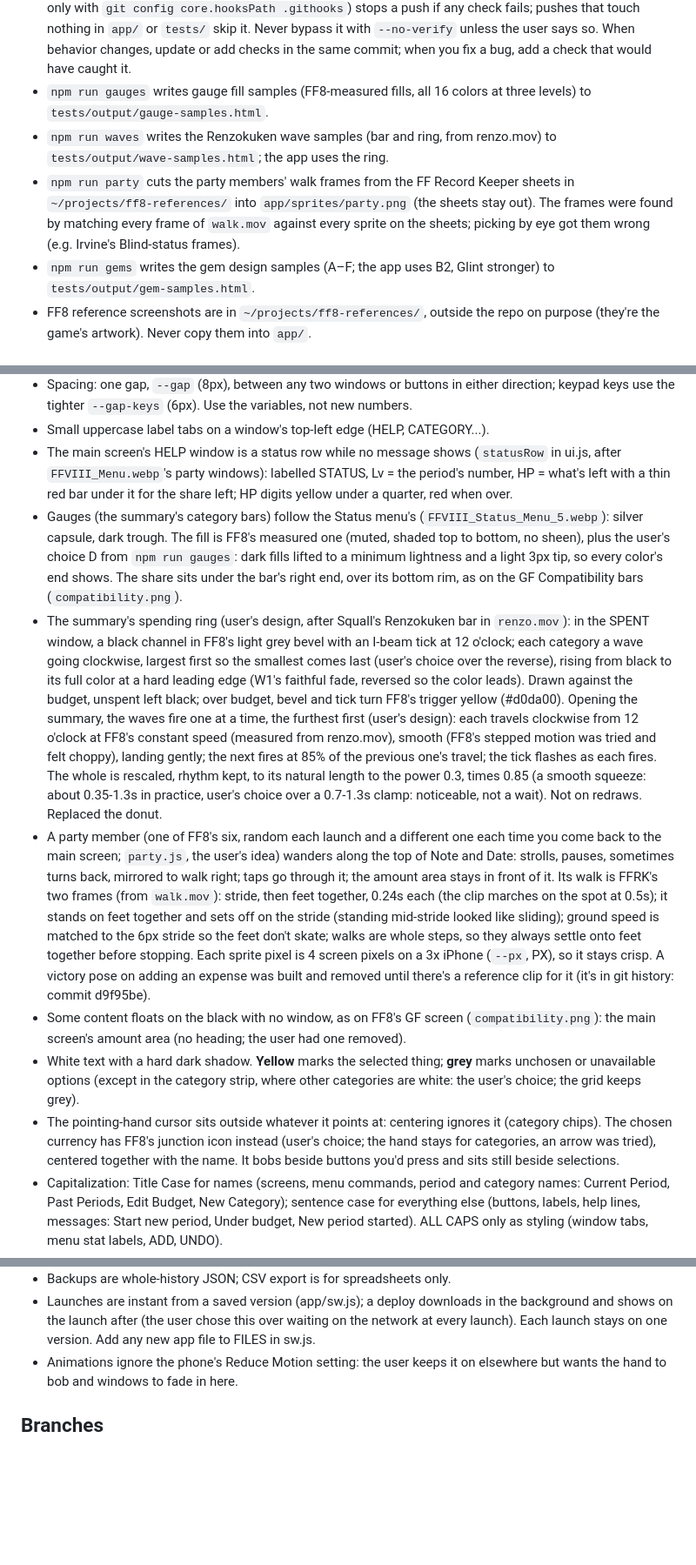
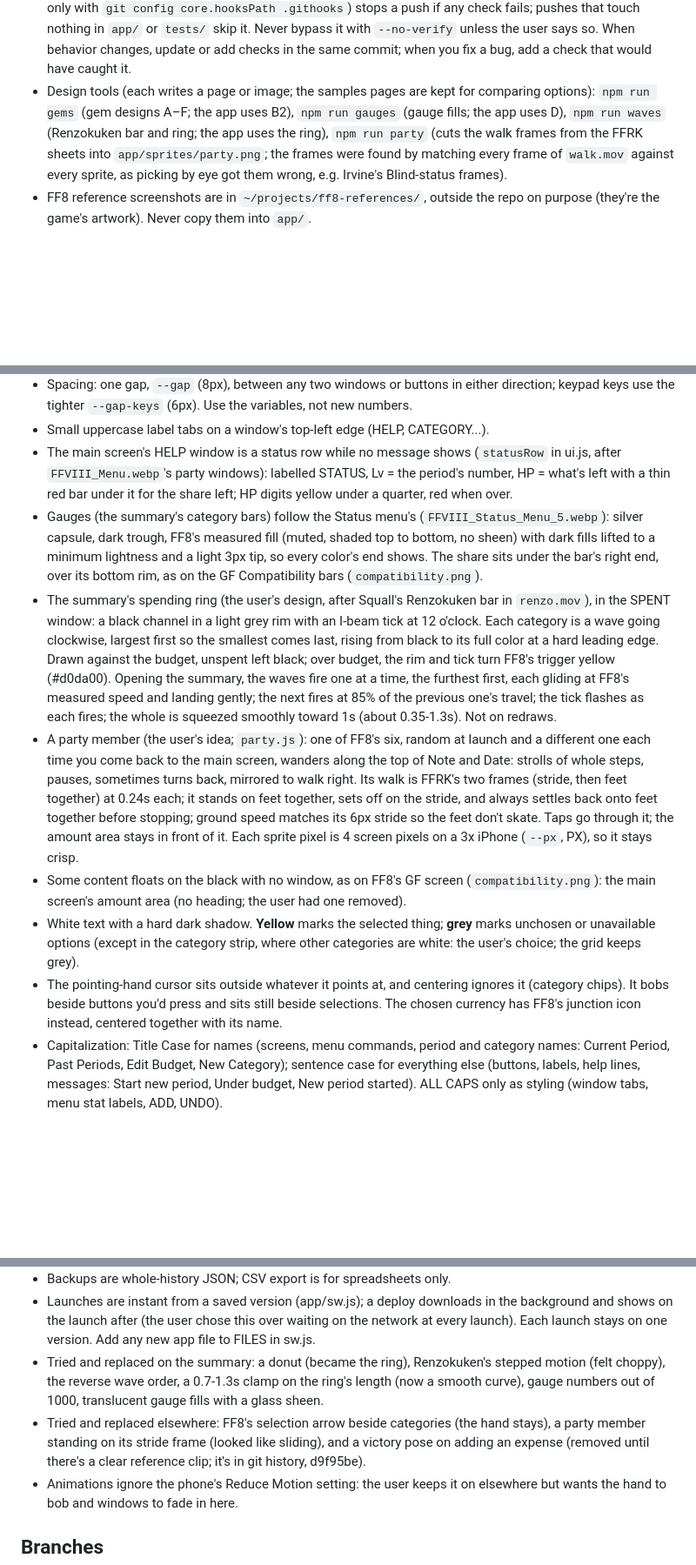
Before and after one commit to jwily/bgt-j, a Markdown page: CLAUDE.md, 3 parts joined by grey strips. Shown at 87% size. Drawn GitHub-style; blank space fills up the shorter version.

Commit message:
Notes: current behaviour in the design rules, history in decisions
CLAUDE.md's ring, party and cursor bullets had grown by appending each change,
including a sentence about the hand that ended up after the junction icon text.
Each now says what is true; the attempts tried and replaced are listed with the
other decisions, and the design tools are listed together. README: the icon
description (still the spiral of diamonds), the tools, and the file list
(party.js, snapshots.js, dates.js, sprites/) brought up to date.

Co-Authored-By: Claude Opus 5.5 <noreply@anthropic.com>

```diff
--- a/CLAUDE.md
+++ b/CLAUDE.md
@@ -25,13 +25,12 @@ Read README.md for what the app does; this file covers how to work on it.
   that touch nothing in `app/` or `tests/` skip it. Never bypass it with `--no-verify` unless the
   user says so. When behavior changes, update or add checks in the same
   commit; when you fix a bug, add a check that would have caught it.
-- `npm run gauges` writes gauge fill samples (FF8-measured fills, all 16 colors at three levels) to `tests/output/gauge-samples.html`.
-- `npm run waves` writes the Renzokuken wave samples (bar and ring, from renzo.mov) to `tests/output/wave-samples.html`; the app uses the ring.
-- `npm run party` cuts the party members' walk frames from the FF Record Keeper sheets in
-  `~/projects/ff8-references/` into `app/sprites/party.png` (the sheets stay out). The frames were
-  found by matching every frame of `walk.mov` against every sprite on the sheets; picking by eye got
-  them wrong (e.g. Irvine's Blind-status frames).
-- `npm run gems` writes the gem design samples (A–F; the app uses B2, Glint stronger) to `tests/output/gem-samples.html`.
+- Design tools (each writes a page or image; the samples pages are kept for comparing options):
+  `npm run gems` (gem designs A–F; the app uses B2), `npm run gauges` (gauge fills; the app uses D),
+  `npm run waves` (Renzokuken bar and ring; the app uses the ring), `npm run party` (cuts the walk
+  frames from the FFRK sheets into `app/sprites/party.png`; the frames were found by matching every
+  frame of `walk.mov` against every sprite, as picking by eye got them wrong, e.g. Irvine's
+  Blind-status frames).
 - FF8 reference screenshots are in `~/projects/ff8-references/`, outside the repo on purpose
   (they're the game's artwork). Never copy them into `app/`.
 
@@ -90,39 +90,32 @@ Read README.md for what the app does; this file covers how to work on it.
   after `FFVIII_Menu.webp`'s party windows): labelled STATUS, Lv = the period's number, HP = what's left
   with a thin red bar under it for the share left; HP digits yellow under a quarter, red when over.
 - Gauges (the summary's category bars) follow the Status menu's (`FFVIII_Status_Menu_5.webp`):
-  silver capsule, dark trough. The fill is FF8's measured one (muted, shaded top to bottom, no
-  sheen), plus the user's choice D from `npm run gauges`: dark fills lifted to a minimum lightness
-  and a light 3px tip, so every color's end shows. The share sits under the
-  bar's right end, over its bottom rim, as on the GF Compatibility bars (`compatibility.png`).
-- The summary's spending ring (user's design, after Squall's Renzokuken bar in `renzo.mov`): in the
-  SPENT window, a black channel in FF8's light grey bevel with an I-beam tick at 12 o'clock; each
-  category a wave going clockwise, largest first so the smallest comes last (user's choice over the
-  reverse), rising from black to its
-  full color at a hard leading edge (W1's faithful fade, reversed so the color leads). Drawn against
-  the budget, unspent left black; over budget, bevel and tick turn FF8's trigger yellow (#d0da00).
-  Opening the summary, the waves fire one at a time, the furthest first (user's design): each travels
-  clockwise from 12 o'clock at FF8's constant speed (measured from renzo.mov), smooth (FF8's stepped
-  motion was tried and felt choppy), landing gently; the next fires at 85% of the previous one's
-  travel; the tick flashes as each fires. The whole is rescaled, rhythm kept, to its natural length to the
-  power 0.3, times 0.85 (a smooth squeeze: about 0.35-1.3s in practice, user's choice over a 0.7-1.3s clamp: noticeable, not a wait). Not on redraws. Replaced the donut.
-- A party member (one of FF8's six, random each launch and a different one each time you come back
-  to the main screen; `party.js`, the user's idea) wanders along
-  the top of Note and Date: strolls, pauses, sometimes turns back, mirrored to walk right; taps go
-  through it; the amount area stays in front of it. Its walk is FFRK's two frames (from `walk.mov`):
-  stride, then feet together, 0.24s each (the clip marches on the spot at 0.5s); it stands on feet
-  together and sets off on the stride (standing mid-stride looked like sliding); ground speed is
-  matched to the 6px stride so the feet don't skate; walks are whole steps, so they always
-  settle onto feet together before stopping. Each sprite pixel is 4 screen pixels on a 3x iPhone (`--px`, PX), so it stays
-  crisp. A victory pose on adding an expense was built and removed until there's a reference clip
-  for it (it's in git history: commit d9f95be).
+  silver capsule, dark trough, FF8's measured fill (muted, shaded top to bottom, no sheen) with dark
+  fills lifted to a minimum lightness and a light 3px tip, so every color's end shows. The share sits
+  under the bar's right end, over its bottom rim, as on the GF Compatibility bars (`compatibility.png`).
+- The summary's spending ring (the user's design, after Squall's Renzokuken bar in `renzo.mov`), in
+  the SPENT window: a black channel in a light grey rim with an I-beam tick at 12 o'clock. Each
+  category is a wave going clockwise, largest first so the smallest comes last, rising from black to
+  its full color at a hard leading edge. Drawn against the budget, unspent left black; over budget,
+  the rim and tick turn FF8's trigger yellow (#d0da00). Opening the summary, the waves fire one at a
+  time, the furthest first, each gliding at FF8's measured speed and landing gently; the next fires
+  at 85% of the previous one's travel; the tick flashes as each fires; the whole is squeezed smoothly
+  toward 1s (about 0.35-1.3s). Not on redraws.
+- A party member (the user's idea; `party.js`): one of FF8's six, random at launch and a different
+  one each time you come back to the main screen, wanders along the top of Note and Date: strolls of
+  whole steps, pauses, sometimes turns back, mirrored to walk right. Its walk is FFRK's two frames
+  (stride, then feet together) at 0.24s each; it stands on feet together, sets off on the stride, and
+  always settles back onto feet together before stopping; ground speed matches its 6px stride so
+  the feet don't skate. Taps go through it; the amount area stays in front of it. Each sprite pixel
+  is 4 screen pixels on a 3x iPhone (`--px`, PX), so it stays crisp.
 - Some content floats on the black with no window, as on FF8's GF screen (`compatibility.png`): the
   main screen's amount area (no heading; the user had one removed).
 - White text with a hard dark shadow. **Yellow** marks the selected thing; **grey** marks unchosen
   or unavailable options (except in the category strip, where other categories are white: the user's
   choice; the grid keeps grey).
-- The pointing-hand cursor sits outside whatever it points at: centering ignores it (category
-  chips). The chosen currency has FF8's junction icon instead (user's choice; the hand stays for
-  categories, an arrow was tried), centered together with the name. It bobs beside buttons you'd press and sits still beside selections.
+- The pointing-hand cursor sits outside whatever it points at, and centering ignores it (category
+  chips). It bobs beside buttons you'd press and sits still beside selections. The chosen currency
+  has FF8's junction icon instead, centered together with its name.
 - Capitalization: Title Case for names (screens, menu commands, period and category names:
   Current Period, Past Periods, Edit Budget, New Category); sentence case for everything else
   (buttons, labels, help lines, messages: Start new period, Under budget, New period started).
@@ -168,6 +161,12 @@ Read README.md for what the app does; this file covers how to work on it.
 - Launches are instant from a saved version (app/sw.js); a deploy downloads in the background and
   shows on the launch after (the user chose this over waiting on the network at every launch).
   Each launch stays on one version. Add any new app file to FILES in sw.js.
+- Tried and replaced on the summary: a donut (became the ring), Renzokuken's stepped motion (felt
+  choppy), the reverse wave order, a 0.7-1.3s clamp on the ring's length (now a smooth curve), gauge
+  numbers out of 1000, translucent gauge fills with a glass sheen.
+- Tried and replaced elsewhere: FF8's selection arrow beside categories (the hand stays), a party
+  member standing on its stride frame (looked like sliding), and a victory pose on adding an expense
+  (removed until there's a clear reference clip; it's in git history, d9f95be).
 - Animations ignore the phone's Reduce Motion setting: the user keeps it on elsewhere but wants the
   hand to bob and windows to fade in here.
 
```
Also changed, not shown: other parts of CLAUDE.md (+3 -2 lines), README.md (+6 -3 lines).
